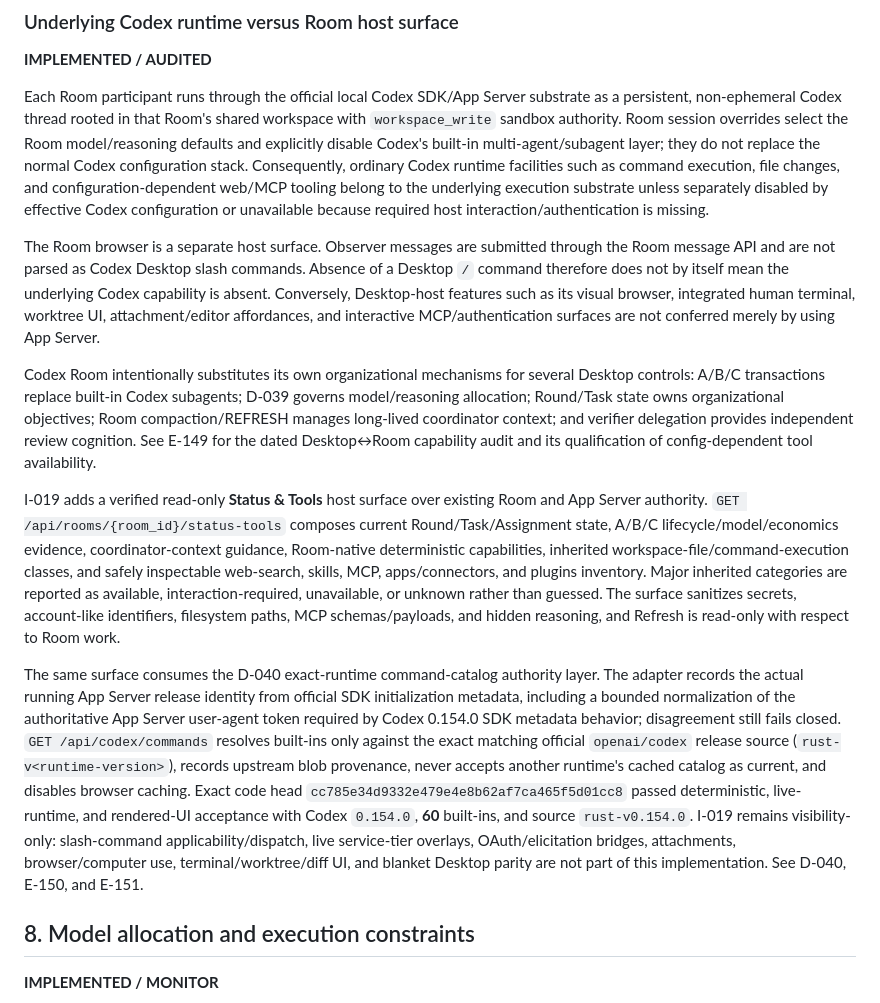
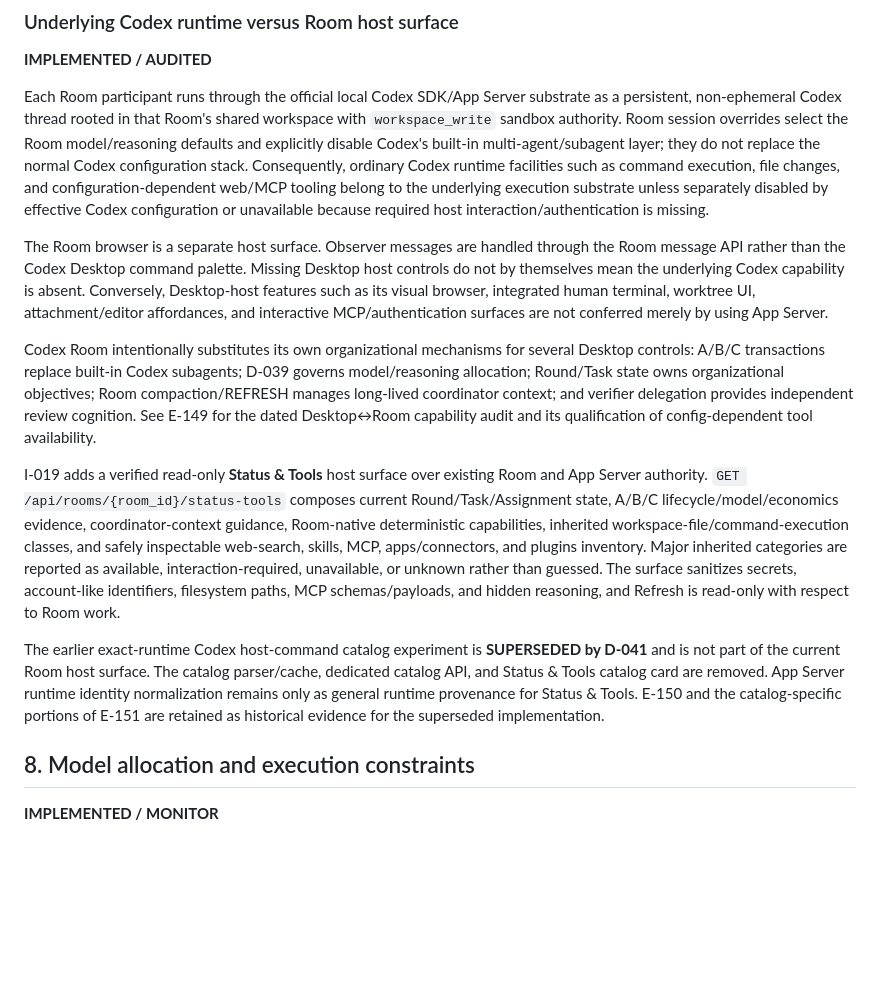
Before and after one commit to strigoi73-sudo/codex-room, a Markdown page: docs/project/04_ARCHITECTURE_AND_CURRENT_STATE.md, the part around the change. Rendered like a GitHub page; blank space fills up the shorter version.

Commit message:
Update architecture after command catalog removal

```diff
--- a/docs/project/04_ARCHITECTURE_AND_CURRENT_STATE.md
+++ b/docs/project/04_ARCHITECTURE_AND_CURRENT_STATE.md
@@ -166,13 +166,14 @@ Agents decide when deterministic software is warranted. Registered capabilities
 
 Each Room participant runs through the official local Codex SDK/App Server substrate as a persistent, non-ephemeral Codex thread rooted in that Room's shared workspace with `workspace_write` sandbox authority. Room session overrides select the Room model/reasoning defaults and explicitly disable Codex's built-in multi-agent/subagent layer; they do not replace the normal Codex configuration stack. Consequently, ordinary Codex runtime facilities such as command execution, file changes, and configuration-dependent web/MCP tooling belong to the underlying execution substrate unless separately disabled by effective Codex configuration or unavailable because required host interaction/authentication is missing.
 
-The Room browser is a separate host surface. Observer messages are submitted through the Room message API and are not parsed as Codex Desktop slash commands. Absence of a Desktop `/` command therefore does not by itself mean the underlying Codex capability is absent. Conversely, Desktop-host features such as its visual browser, integrated human terminal, worktree UI, attachment/editor affordances, and interactive MCP/authentication surfaces are not conferred merely by using App Server.
+The Room browser is a separate host surface. Observer messages are handled through the Room message API rather than the Codex Desktop command palette. Missing Desktop host controls do not by themselves mean the underlying Codex capability is absent. Conversely, Desktop-host features such as its visual browser, integrated human terminal, worktree UI, attachment/editor affordances, and interactive MCP/authentication surfaces are not conferred merely by using App Server.
 
 Codex Room intentionally substitutes its own organizational mechanisms for several Desktop controls: A/B/C transactions replace built-in Codex subagents; D-039 governs model/reasoning allocation; Round/Task state owns organizational objectives; Room compaction/REFRESH manages long-lived coordinator context; and verifier delegation provides independent review cognition. See E-149 for the dated Desktop↔Room capability audit and its qualification of config-dependent tool availability.
 
 I-019 adds a verified read-only **Status & Tools** host surface over existing Room and App Server authority. `GET /api/rooms/{room_id}/status-tools` composes current Round/Task/Assignment state, A/B/C lifecycle/model/economics evidence, coordinator-context guidance, Room-native deterministic capabilities, inherited workspace-file/command-execution classes, and safely inspectable web-search, skills, MCP, apps/connectors, and plugins inventory. Major inherited categories are reported as available, interaction-required, unavailable, or unknown rather than guessed. The surface sanitizes secrets, account-like identifiers, filesystem paths, MCP schemas/payloads, and hidden reasoning, and Refresh is read-only with respect to Room work.
 
-The same surface consumes the D-040 exact-runtime command-catalog authority layer. The adapter records the actual running App Server release identity from official SDK initialization metadata, including a bounded normalization of the authoritative App Server user-agent token required by Codex 0.154.0 SDK metadata behavior; disagreement still fails closed. `GET /api/codex/commands` resolves built-ins only against the exact matching official `openai/codex` release source (`rust-v<runtime-version>`), records upstream blob provenance, never accepts another runtime's cached catalog as current, and disables browser caching. Exact code head `cc785e34d9332e479e4e8b62af7ca465f5d01cc8` passed deterministic, live-runtime, and rendered-UI acceptance with Codex `0.154.0`, **60** built-ins, and source `rust-v0.154.0`. I-019 remains visibility-only: slash-command applicability/dispatch, live service-tier overlays, OAuth/elicitation bridges, attachments, browser/computer use, terminal/worktree/diff UI, and blanket Desktop parity are not part of this implementation. See D-040, E-150, and E-151.
+The earlier exact-runtime Codex host-command catalog experiment is **SUPERSEDED by D-041** and is not part of the current Room host surface. The catalog parser/cache, dedicated catalog API, and Status & Tools catalog card are removed. App Server runtime identity normalization remains only as general runtime provenance for Status & Tools. E-150 and the catalog-specific portions of E-151 are retained as historical evidence for the superseded implementation.
+
 
 ## 8. Model allocation and execution constraints
 
```
